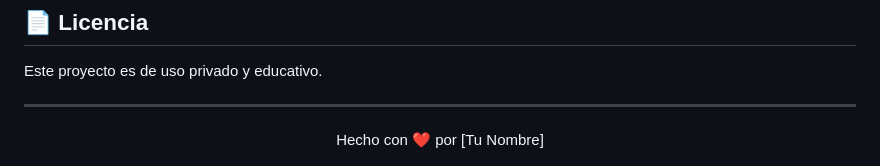
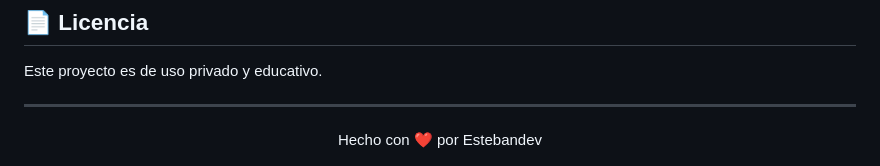
Before and after one commit to Estebandev-ved/puntoylana, a Markdown page: README.md, the part around the change. GitHub-like rendering.

Commit message:
Update author name in READMEa

```diff
--- a/README.md
+++ b/README.md
@@ -91,5 +91,5 @@ Este proyecto es de uso privado y educativo.
 
 ---
 <div align="center">
-  Hecho con ❤️ por [Tu Nombre]
+  Hecho con ❤️ por Estebandev
 </div>
```
